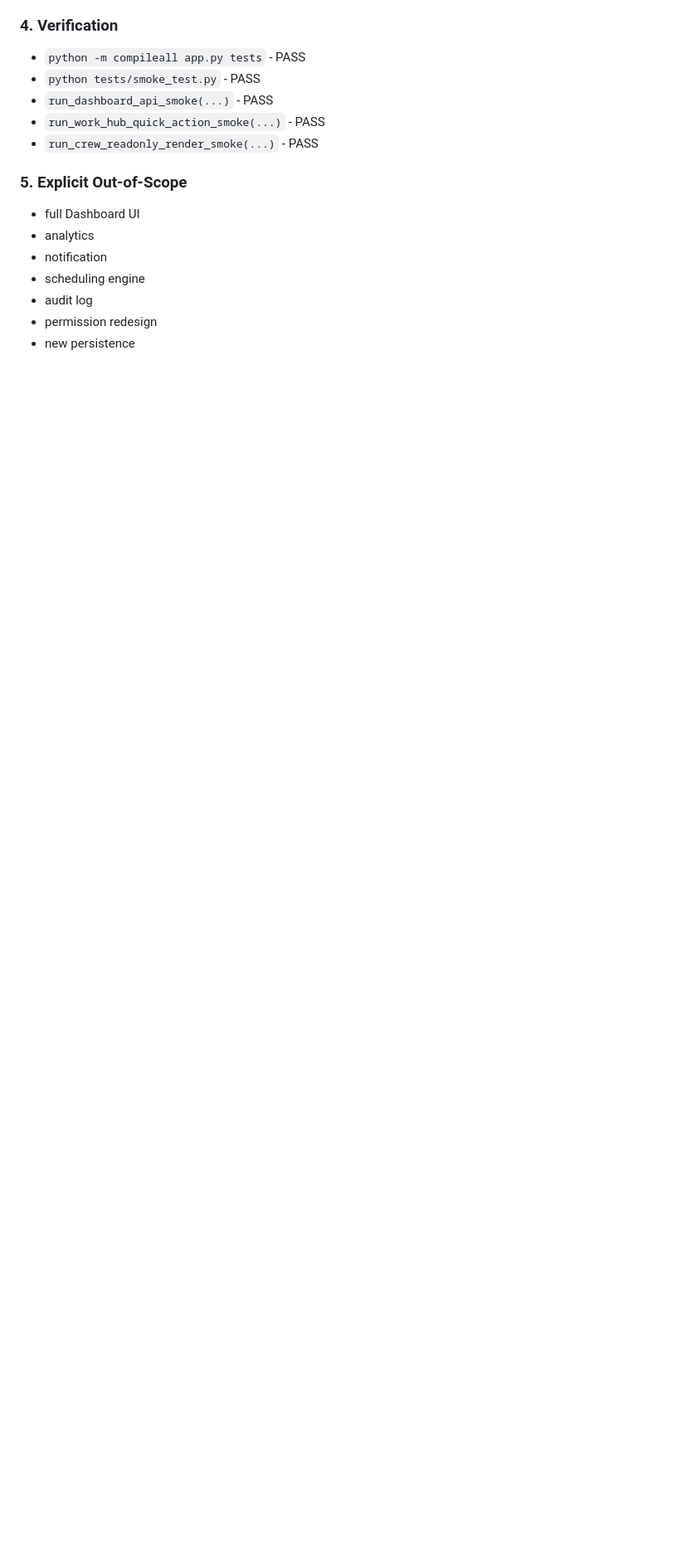
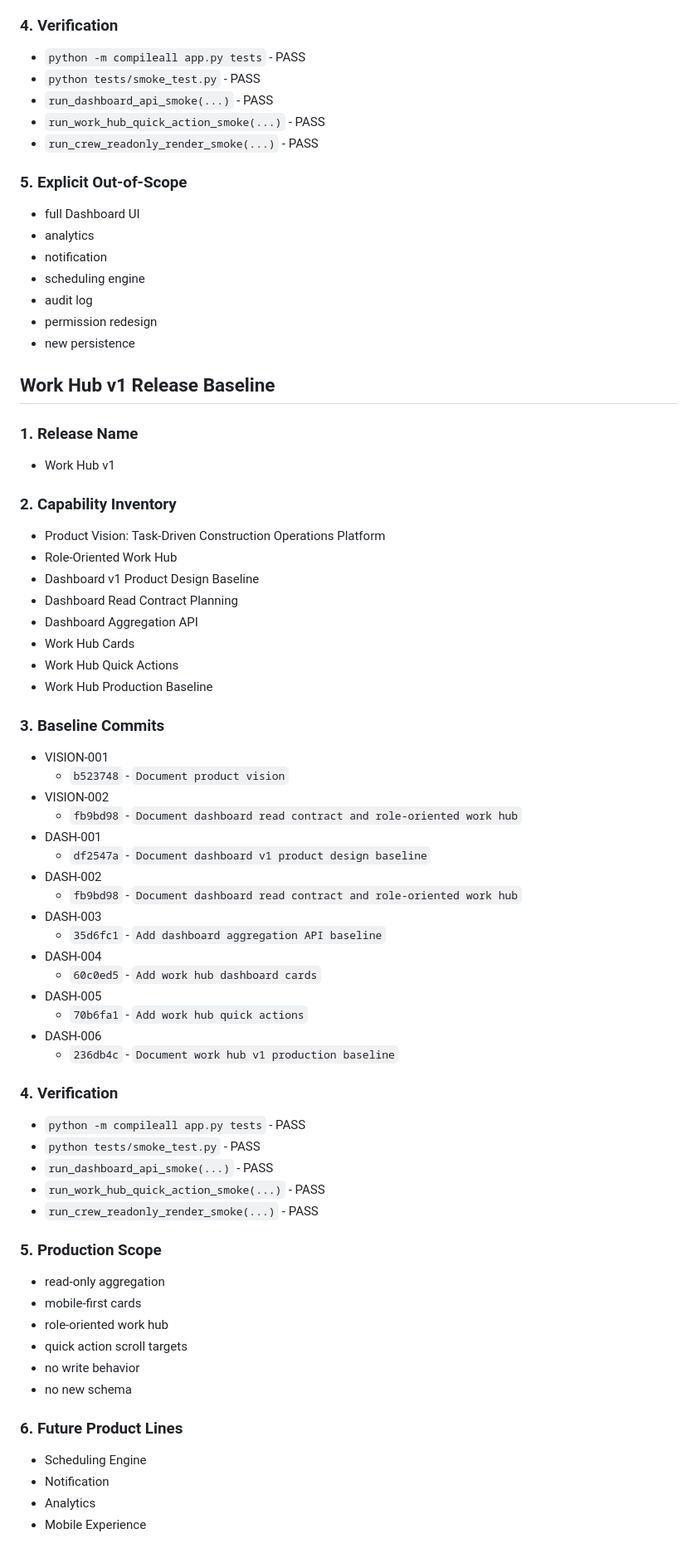
Before and after one commit to a71859682/handover-system, a Markdown page: docs/production_baselines.md, the part around the change. Shown at 83% size. GitHub-like rendering; blank space fills up the shorter version.

Commit message:
Document work hub v1 release baseline

```diff
--- a/docs/production_baselines.md
+++ b/docs/production_baselines.md
@@ -481,3 +481,63 @@
 - audit log
 - permission redesign
 - new persistence
+
+## Work Hub v1 Release Baseline
+
+### 1. Release Name
+
+- Work Hub v1
+
+### 2. Capability Inventory
+
+- Product Vision: Task-Driven Construction Operations Platform
+- Role-Oriented Work Hub
+- Dashboard v1 Product Design Baseline
+- Dashboard Read Contract Planning
+- Dashboard Aggregation API
+- Work Hub Cards
+- Work Hub Quick Actions
+- Work Hub Production Baseline
+
+### 3. Baseline Commits
+
+- VISION-001
+  - `b523748` - `Document product vision`
+- VISION-002
+  - `fb9bd98` - `Document dashboard read contract and role-oriented work hub`
+- DASH-001
+  - `df2547a` - `Document dashboard v1 product design baseline`
+- DASH-002
+  - `fb9bd98` - `Document dashboard read contract and role-oriented work hub`
+- DASH-003
+  - `35d6fc1` - `Add dashboard aggregation API baseline`
+- DASH-004
+  - `60c0ed5` - `Add work hub dashboard cards`
+- DASH-005
+  - `70b6fa1` - `Add work hub quick actions`
+- DASH-006
+  - `236db4c` - `Document work hub v1 production baseline`
+
+### 4. Verification
+
+- `python -m compileall app.py tests` - PASS
+- `python tests/smoke_test.py` - PASS
+- `run_dashboard_api_smoke(...)` - PASS
+- `run_work_hub_quick_action_smoke(...)` - PASS
+- `run_crew_readonly_render_smoke(...)` - PASS
+
+### 5. Production Scope
+
+- read-only aggregation
+- mobile-first cards
+- role-oriented work hub
+- quick action scroll targets
+- no write behavior
+- no new schema
+
+### 6. Future Product Lines
+
+- Scheduling Engine
+- Notification
+- Analytics
+- Mobile Experience
```
